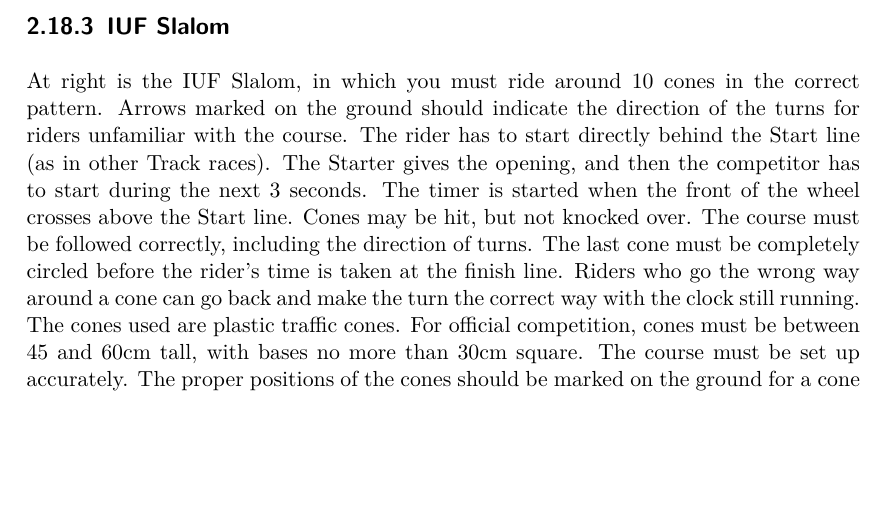
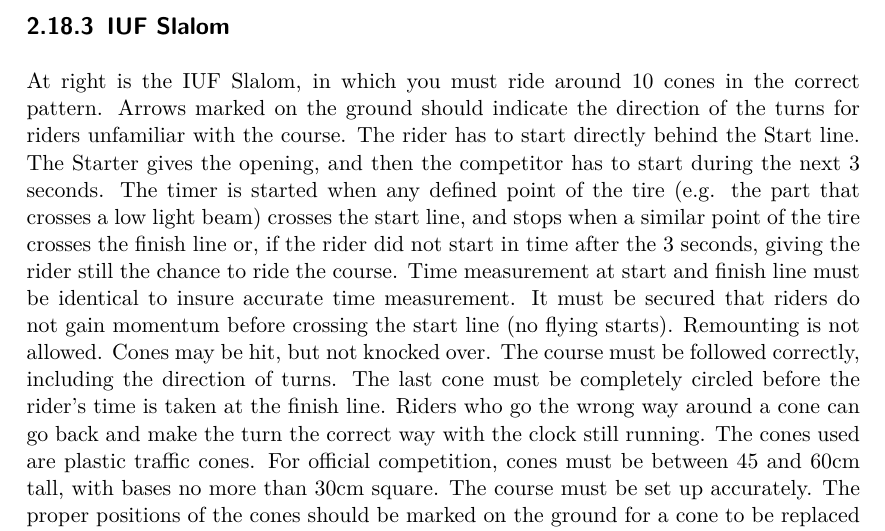
Before and after one commit to iuf/rulebook, a LaTeX thesis (src/iuf-rulebook.tex, which reads src/02_racing/racing.tex): part of page 31 of 228, cut so that both start at the same text, the shorter picture padded with empty space. Compiled offline with pdfLaTeX.

Commit message:
(Track) #54 apply proposal

```diff
--- a/src/02_racing/racing.tex
+++ b/src/02_racing/racing.tex
@@ -286,9 +286,12 @@
 \end{figure}
 At right is the IUF Slalom, in which you must ride around 10 cones in the correct pattern.
 Arrows marked on the ground should indicate the direction of the turns for riders unfamiliar with the course.
-The rider has to start directly behind the Start line (as in other Track races).
+The rider has to start directly behind the Start line.
 The Starter gives the opening, and then the competitor has to start during the next 3 seconds.
-The timer is started when the front of the wheel crosses above the Start line.
+The timer is started when any defined point of the tire (e.g. the part that crosses a low light beam) crosses the start line, and stops when a similar point of the tire crosses the finish line or, if the rider did not start in time after the 3 seconds, giving the rider still the chance to ride the course.
+Time measurement at start and finish line must be identical to insure accurate time measurement.
+It must be secured that riders do not gain momentum before crossing the start line (no flying starts).
+Remounting is not allowed.
 Cones may be hit, but not knocked over.
 The course must be followed correctly, including the direction of turns.
 The last cone must be completely circled before the rider's time is taken at the finish line.
```
